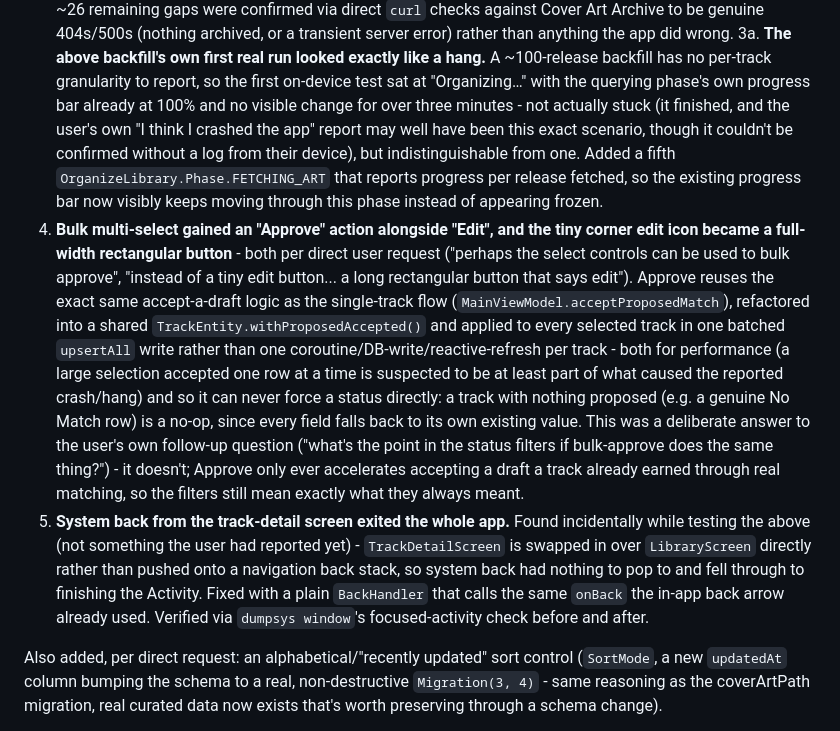
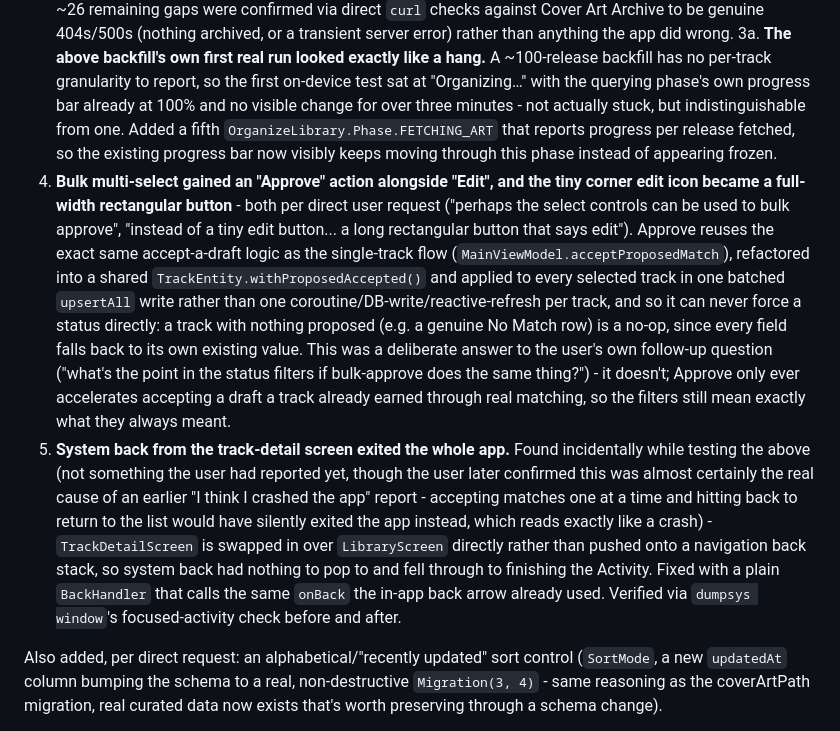
Before and after one commit to daniellynchnz09-crypto/AwesomeSource-Music-Player, a Markdown page: Claude/ANDROID ARCHITECTURE.md, the part around the change. GitHub-like rendering.

Commit message:
Correct the documented cause of the reported app crash
The user confirmed the earlier "I think I crashed the app" report was
almost certainly the back-button-exits-app bug (fixed this session), not
the cover-art backfill's silent-hang appearance as originally speculated -
updated both docs to reflect the confirmed cause instead of a guess.

Co-Authored-By: Claude Sonnet 5 <noreply@anthropic.com>

```diff
--- a/Claude/ANDROID ARCHITECTURE.md
+++ b/Claude/ANDROID ARCHITECTURE.md
@@ -828,9 +828,7 @@ on-device database/UI before being fixed, not guessed at:
    ~100-release backfill has no per-track granularity to report, so the first
    on-device test sat at "Organizing…" with the querying phase's own progress bar
    already at 100% and no visible change for over three minutes - not actually
-   stuck (it finished, and the user's own "I think I crashed the app" report may
-   well have been this exact scenario, though it couldn't be confirmed without a
-   log from their device), but indistinguishable from one. Added a fifth
+   stuck, but indistinguishable from one. Added a fifth
    `OrganizeLibrary.Phase.FETCHING_ART` that reports progress per release fetched,
    so the existing progress bar now visibly keeps moving through this phase instead
    of appearing frozen.
@@ -842,21 +840,24 @@ on-device database/UI before being fixed, not guessed at:
    (`MainViewModel.acceptProposedMatch`), refactored into a shared
    `TrackEntity.withProposedAccepted()` and applied to every selected track in one
    batched `upsertAll` write rather than one coroutine/DB-write/reactive-refresh per
-   track - both for performance (a large selection accepted one row at a time is
-   suspected to be at least part of what caused the reported crash/hang) and so it
-   can never force a status directly: a track with nothing proposed (e.g. a genuine
-   No Match row) is a no-op, since every field falls back to its own existing
-   value. This was a deliberate answer to the user's own follow-up question ("what's
-   the point in the status filters if bulk-approve does the same thing?") - it
-   doesn't; Approve only ever accelerates accepting a draft a track already earned
-   through real matching, so the filters still mean exactly what they always meant.
+   track, and so it can never force a status directly: a track with nothing
+   proposed (e.g. a genuine No Match row) is a no-op, since every field falls back
+   to its own existing value. This was a deliberate answer to the user's own
+   follow-up question ("what's the point in the status filters if bulk-approve does
+   the same thing?") - it doesn't; Approve only ever accelerates accepting a draft
+   a track already earned through real matching, so the filters still mean exactly
+   what they always meant.
 5. **System back from the track-detail screen exited the whole app.** Found
-   incidentally while testing the above (not something the user had reported yet) -
-   `TrackDetailScreen` is swapped in over `LibraryScreen` directly rather than
-   pushed onto a navigation back stack, so system back had nothing to pop to and
-   fell through to finishing the Activity. Fixed with a plain `BackHandler` that
-   calls the same `onBack` the in-app back arrow already used. Verified via
-   `dumpsys window`'s focused-activity check before and after.
+   incidentally while testing the above (not something the user had reported yet,
+   though the user later confirmed this was almost certainly the real cause of an
+   earlier "I think I crashed the app" report - accepting matches one at a time and
+   hitting back to return to the list would have silently exited the app instead,
+   which reads exactly like a crash) - `TrackDetailScreen` is swapped in over
+   `LibraryScreen` directly rather than pushed onto a navigation back stack, so
+   system back had nothing to pop to and fell through to finishing the Activity.
+   Fixed with a plain `BackHandler` that calls the same `onBack` the in-app back
+   arrow already used. Verified via `dumpsys window`'s focused-activity check
+   before and after.
 
 Also added, per direct request: an alphabetical/"recently updated" sort control
 (`SortMode`, a new `updatedAt` column bumping the schema to a real, non-destructive
```
Also changed, not shown: Claude/To Do list.md (+7 -4 lines).
